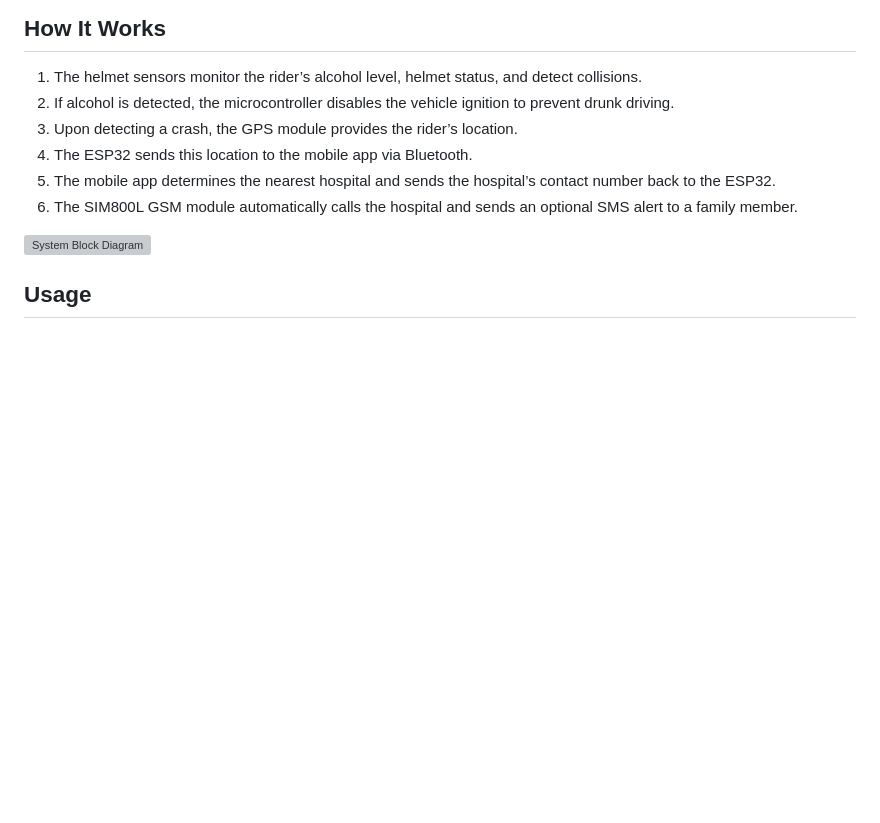
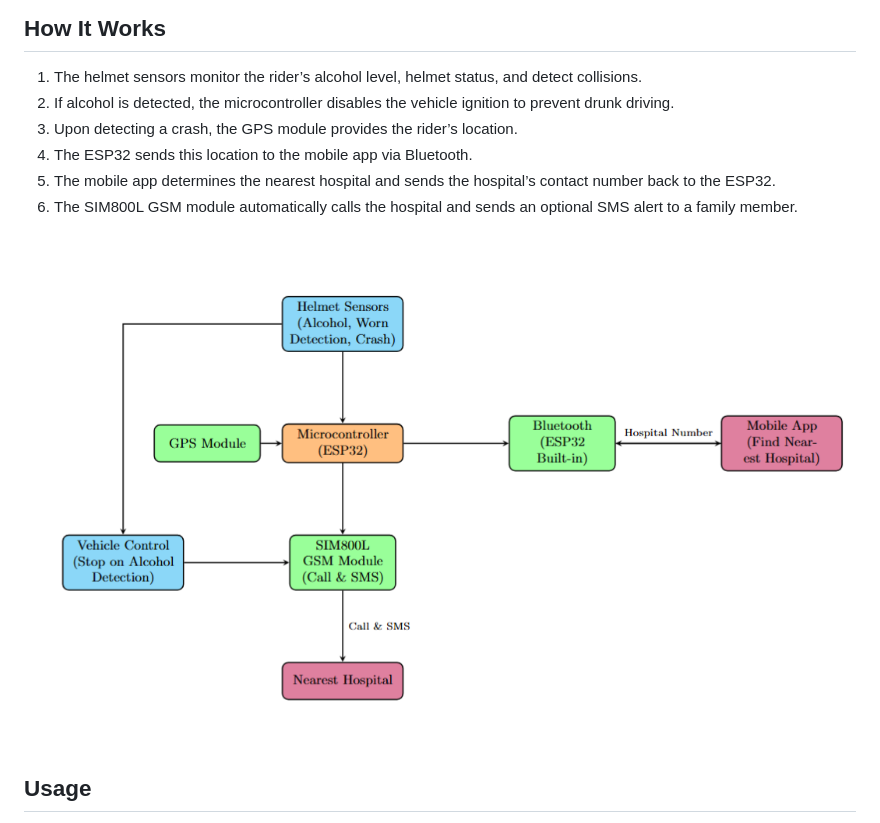
Before and after one commit to suwasthi/Smart-helmet-safety-system, a Markdown page: README.md, the part around the change. GitHub-like rendering; blank space fills up the shorter version; grey boxes are pictures that could not be loaded.

```diff
--- a/README.md
+++ b/README.md
@@ -19,7 +19,7 @@ This project enhances rider safety by integrating advanced sensors and communica
 5. The mobile app determines the nearest hospital and sends the hospital’s contact number back to the ESP32.
 6. The SIM800L GSM module automatically calls the hospital and sends an optional SMS alert to a family member.
 
-![System Block Diagram](images/block-diagram.jpeg)
+![System Block Diagram](images/block-diagram.png)
 
 ## Usage
 - Wear the helmet properly to enable all safety features.
```
